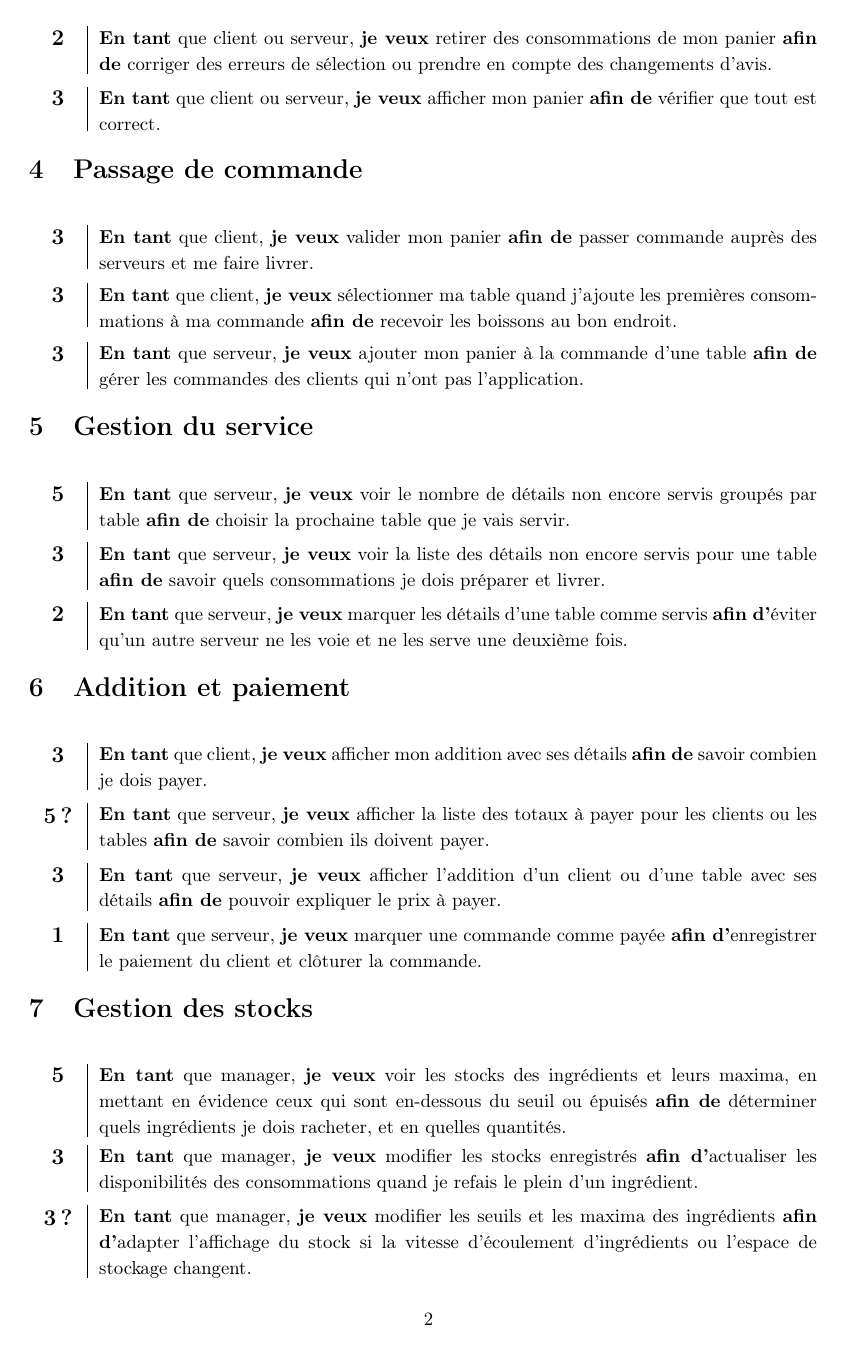
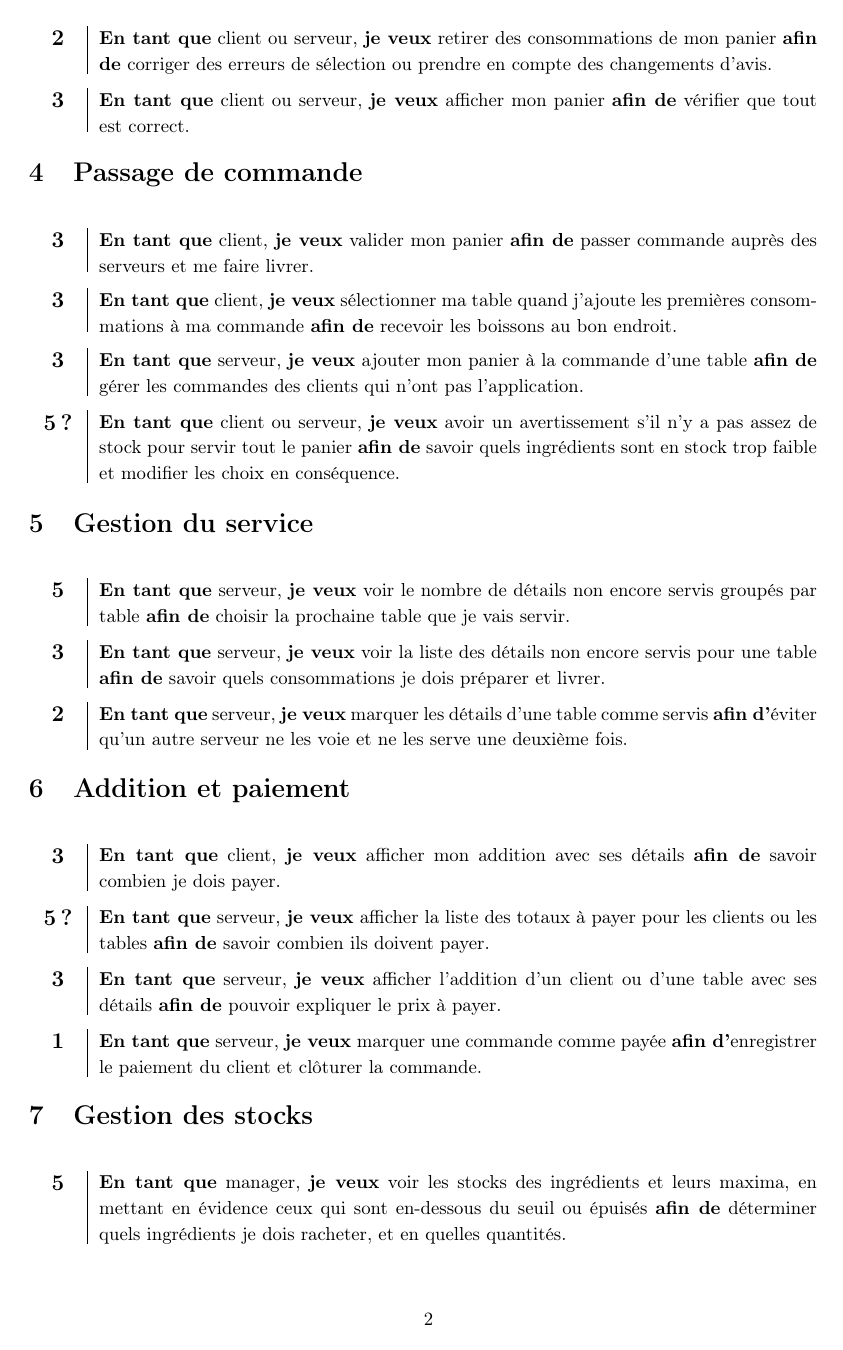
Before and after one commit to vlecomte/LSINF1225-V, a LaTeX document (rapport2/stories/stories.tex, which reads latex/mystyle.sty): page 2 of 3. Compiled offline with pdfLaTeX.

Commit message:
Ajouté avertissement stock panier + que/qu' en gras

```diff
--- a/latex/mystyle.sty
+++ b/latex/mystyle.sty
@@ -79,26 +79,26 @@
     {\textbf{#1} (#2) \val{#3}}
 \newcommand{\entitytwo}[5] % Same with two characteristics
     {\textbf{#1} (#2) \val{#3} (#4) \val{#5}}
-\newcommand{\story}[4] % User story with "afin de"
+% User story
+\newcommand{\storygen}[2]
 {
     \begin{center}
     \begin{tabu} to \textwidth {X[c]|X[20]}
-        \vspace{-0.25cm}\large{\textbf{#1}} &
-        \textbf{En tant} #2, \textbf{je veux} #3 \textbf{afin de} #4. \\
+        \vspace{-0.25cm}\large{\textbf{#1}} & #2 \\
     \end{tabu}
     \end{center}
 }
-\newcommand{\storyd}[4] % User story with "afin d'"
-{
-    \begin{center}
-    \begin{tabu} to \textwidth {X[c]|X[20]}
-        \vspace{-0.25cm}\large{\textbf{#1}} &
-        \textbf{En tant} #2, \textbf{je veux} #3 \textbf{afin d'}#4. \\
-    \end{tabu}
-    \end{center}
-}
+\newcommand{\story}[4]
+    {\storygen{#1}{\textbf{En tant que} #2, \textbf{je veux} #3 \textbf{afin de} #4.}}
+\newcommand{\storyq}[4]
+    {\storygen{#1}{\textbf{En tant qu'}#2, \textbf{je veux} #3 \textbf{afin de} #4.}}
+\newcommand{\storyd}[4]
+    {\storygen{#1}{\textbf{En tant que} #2, \textbf{je veux} #3 \textbf{afin d'}#4.}}
+\newcommand{\storyqd}[4]
+    {\storygen{#1}{\textbf{En tant qu'}#2, \textbf{je veux} #3 \textbf{afin d'}#4.}}
 
-\newcommand{\header}[1] % Header with our names
+% Header with our names
+\newcommand{\header}[1]
 {
     \begin{center}
     \begin{tabu} to \textwidth {lX[c]r}
--- a/rapport2/stories/stories.tex
+++ b/rapport2/stories/stories.tex
@@ -49,61 +49,63 @@ Notons que ces fonctionnalités sont aussi accessibles au serveur lorsqu'il pass
 Chaque utilisateur a un panier auquel il peut ajouter ou enlever des boissons.
 Un client peut l'ajouter à sa commande tandis qu'un serveur peut aussi choisir de l'ajouter à la commande d'une table.
 
-\story{1}{que client ou serveur}
+\story{1}{client ou serveur}
 {ajouter des consommations à mon panier}
 {me souvenir de mes choix ou ceux d'une table et les confirmer plus tard}
-\story{2}{que client ou serveur}
+\story{2}{client ou serveur}
 {retirer des consommations de mon panier}
 {corriger des erreurs de sélection ou prendre en compte des changements d'avis}
-\story{3}{que client ou serveur}
+\story{3}{client ou serveur}
 {afficher mon panier}
 {vérifier que tout est correct}
 
 \section{Passage de commande}
 
-\story{3}{que client}
+\story{3}{client}
 {valider mon panier}
 {passer commande auprès des serveurs et me faire livrer}
-\story{3}{que client}
+\story{3}{client}
 {sélectionner ma table quand j'ajoute les premières consommations à ma commande}
 {recevoir les boissons au bon endroit}
-\story{3}{que serveur}
+\story{3}{serveur}
 {ajouter mon panier à la commande d'une table}
 {gérer les commandes des clients qui n'ont pas l'application}
+\story{5?}{client ou serveur}
+{avoir un avertissement s'il n'y a pas assez de stock pour servir tout le panier}
+{savoir quels ingrédients sont en stock trop faible et modifier les choix en conséquence}
 
 \section{Gestion du service}
 
-\story{5}{que serveur}
+\story{5}{serveur}
 {voir le nombre de détails non encore servis groupés par table}
 {choisir la prochaine table que je vais servir}
-\story{3}{que serveur}
+\story{3}{serveur}
 {voir la liste des détails non encore servis pour une table}
 {savoir quels consommations je dois préparer et livrer}
-\storyd{2}{que serveur}
+\storyd{2}{serveur}
 {marquer les détails d'une table comme servis}
 {éviter qu'un autre serveur ne les voie et ne les serve une deuxième fois}
 
 \section{Addition et paiement}
 
-\story{3}{que client}
+\story{3}{client}
 {afficher mon addition avec ses détails}
 {savoir combien je dois payer}
-\story{5?}{que serveur}
+\story{5?}{serveur}
 {afficher la liste des totaux à payer pour les clients ou les tables}
 {savoir combien ils doivent payer}
-\story{3}{que serveur}
+\story{3}{serveur}
 {afficher l'addition d'un client ou d'une table avec ses détails}
 {pouvoir expliquer le prix à payer}
-\storyd{1}{que serveur}
+\storyd{1}{serveur}
 {marquer une commande comme payée}
 {enregistrer le paiement du client et clôturer la commande}
 
 \section{Gestion des stocks}
 
-\story{5}{que manager}
+\story{5}{manager}
 {voir les stocks des ingrédients et leurs maxima, en mettant en évidence ceux qui sont en-dessous du seuil ou épuisés}
 {déterminer quels ingrédients je dois racheter, et en quelles quantités}
-\storyd{3}{que manager}
+\storyd{3}{manager}
 {modifier les stocks enregistrés}
 {actualiser les disponibilités des consommations quand je refais le plein d'un ingrédient}
-\storyd{3?}{que manager}
```
Also changed, not shown: rapport2/stories/stories.pdf, rapport2/stories/stories.tex (27 more changed lines).
